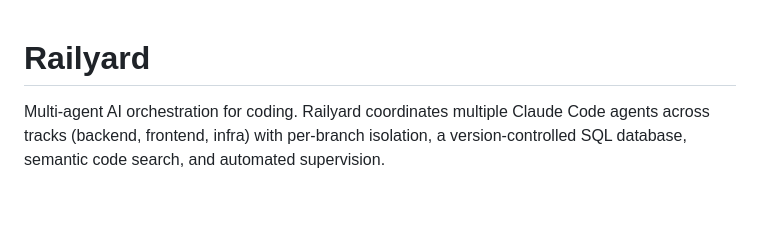
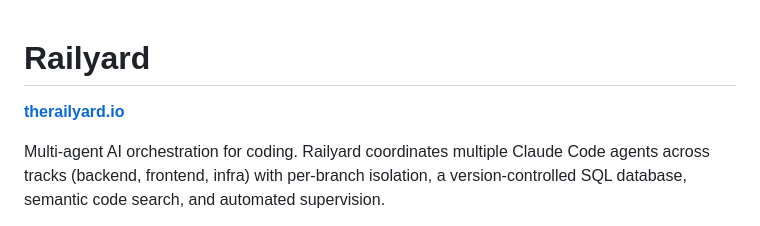
Before and after one commit to zulandar/railyard, a Markdown page: README.md, the part around the change. GitHub-like rendering; blank space fills up the shorter version.

Commit message:
Add website link to README
Co-Authored-By: Claude Opus 4.6 <noreply@anthropic.com>

```diff
--- a/README.md
+++ b/README.md
@@ -1,4 +1,6 @@
 # Railyard
+
+**[therailyard.io](https://therailyard.io)**
 
 Multi-agent AI orchestration for coding. Railyard coordinates multiple Claude Code agents across tracks (backend, frontend, infra) with per-branch isolation, a version-controlled SQL database, semantic code search, and automated supervision.
 
```
